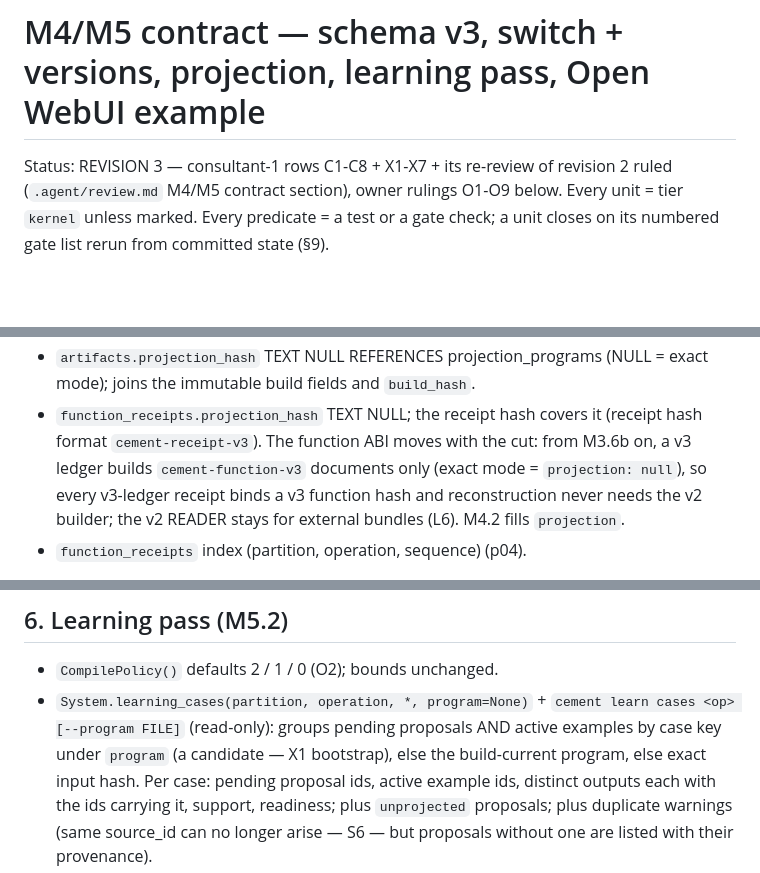
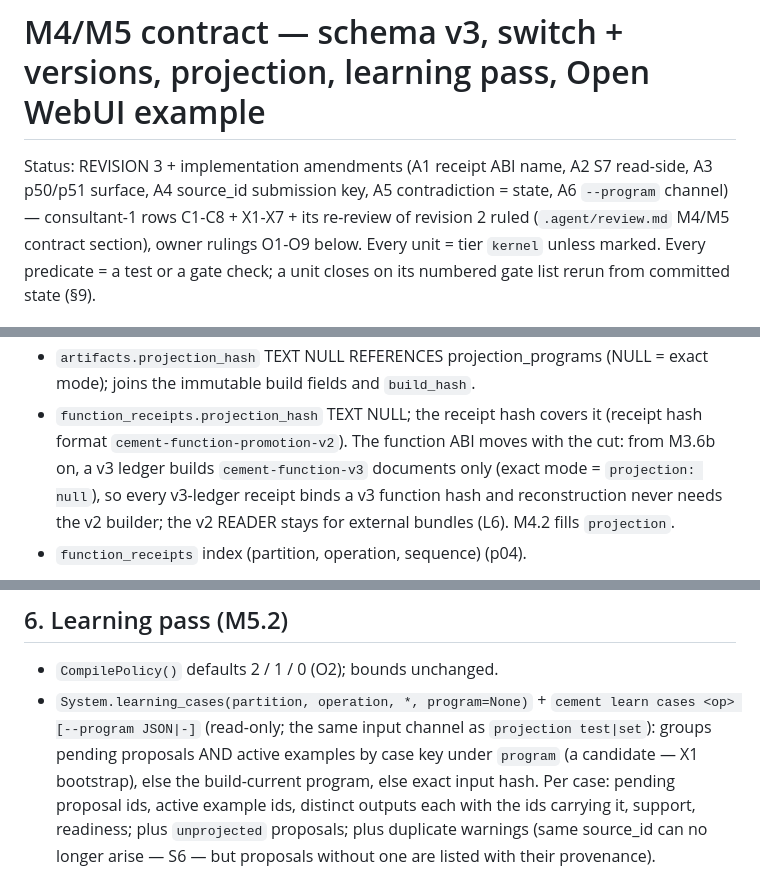
Before and after one commit to eturkes/cement, a Markdown page: .agent/decisions/m45-contract.md, 3 parts joined by grey strips. Rendered like a GitHub page; blank space fills up the shorter version.

```diff
--- a/.agent/decisions/m45-contract.md
+++ b/.agent/decisions/m45-contract.md
@@ -1,6 +1,8 @@
 # M4/M5 contract — schema v3, switch + versions, projection, learning pass, Open WebUI example
 
-Status: REVISION 3 — consultant-1 rows C1-C8 + X1-X7 + its re-review of revision 2 ruled
+Status: REVISION 3 + implementation amendments (A1 receipt ABI name, A2 S7 read-side, A3
+p50/p51 surface, A4 source_id submission key, A5 contradiction = state, A6 `--program` channel) —
+consultant-1 rows C1-C8 + X1-X7 + its re-review of revision 2 ruled
 (`.agent/review.md` M4/M5 contract section), owner rulings O1-O9 below. Every unit = tier `kernel` unless marked. Every predicate =
 a test or a gate check; a unit closes on its numbered gate list rerun from committed state (§9).
 
@@ -80,7 +86,7 @@ New or changed, all STRICT, append-only where marked (no-update + no-delete trig
 - `artifacts.projection_hash` TEXT NULL REFERENCES projection_programs (NULL = exact mode);
   joins the immutable build fields and `build_hash`.
 - `function_receipts.projection_hash` TEXT NULL; the receipt hash covers it (receipt hash format
-  `cement-receipt-v3`). The function ABI moves with the cut: from M3.6b on, a v3 ledger builds
+  `cement-function-promotion-v2`). The function ABI moves with the cut: from M3.6b on, a v3 ledger builds
   `cement-function-v3` documents only (exact mode = `projection: null`), so every v3-ledger receipt
   binds a v3 function hash and reconstruction never needs the v2 builder; the v2 READER stays for
   external bundles (L6). M4.2 fills `projection`.
@@ -355,7 +367,7 @@ Predicates:
 
 - `CompilePolicy()` defaults 2 / 1 / 0 (O2); bounds unchanged.
 - `System.learning_cases(partition, operation, *, program=None)` + `cement learn cases <op>
-  [--program FILE]` (read-only): groups pending proposals AND active examples by case key under
+  [--program JSON|-]` (read-only; the same input channel as `projection test|set`): groups pending proposals AND active examples by case key under
   `program` (a candidate — X1 bootstrap), else the build-current program, else exact input hash.
   Per case: pending proposal ids, active example ids, distinct outputs each with the ids carrying
   it, support, readiness; plus `unprojected` proposals; plus duplicate warnings (same source_id
```
Also changed, not shown: other parts of .agent/decisions/m45-contract.md (+18 -8 lines), .agent/spec.md (+1 -1 lines).
